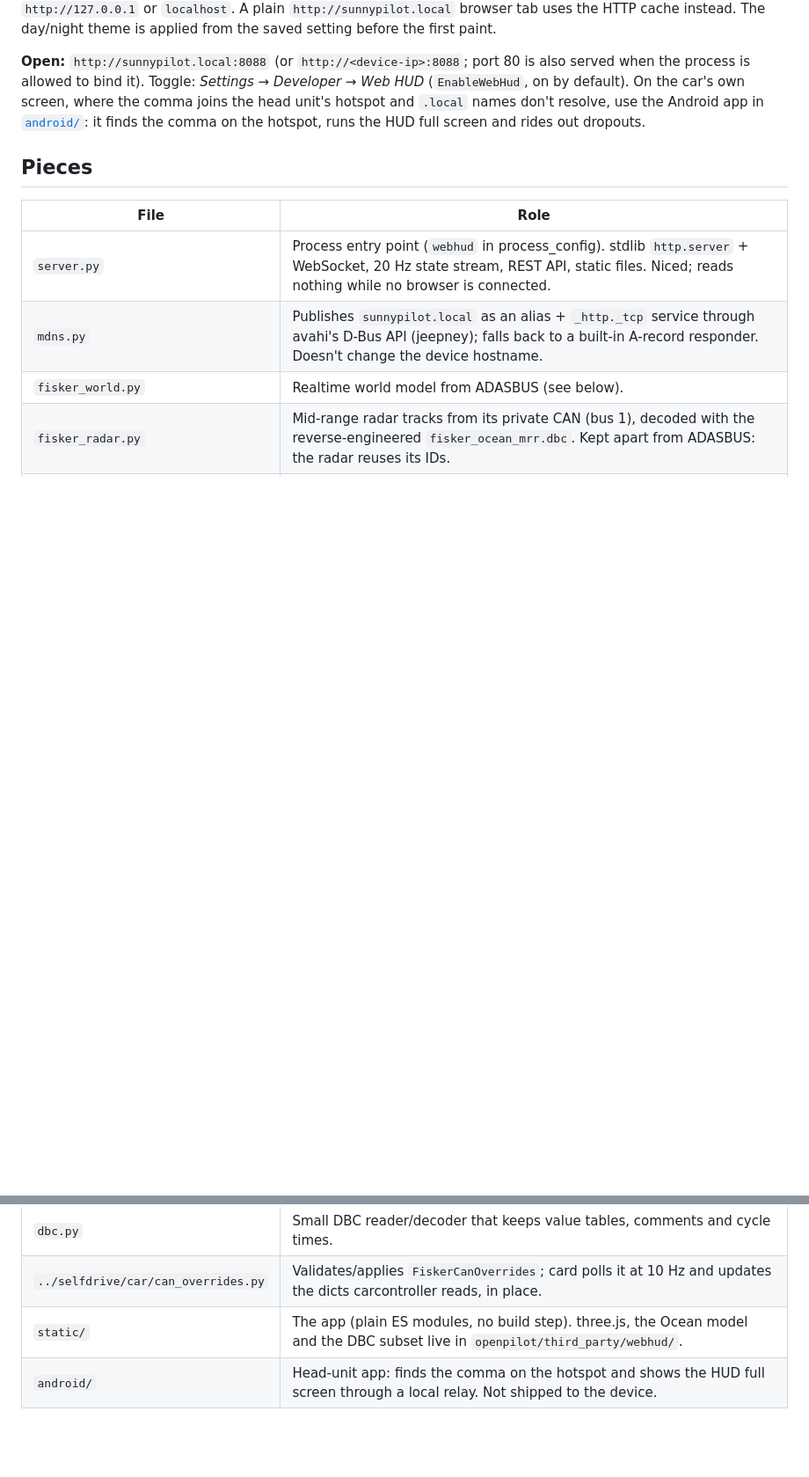
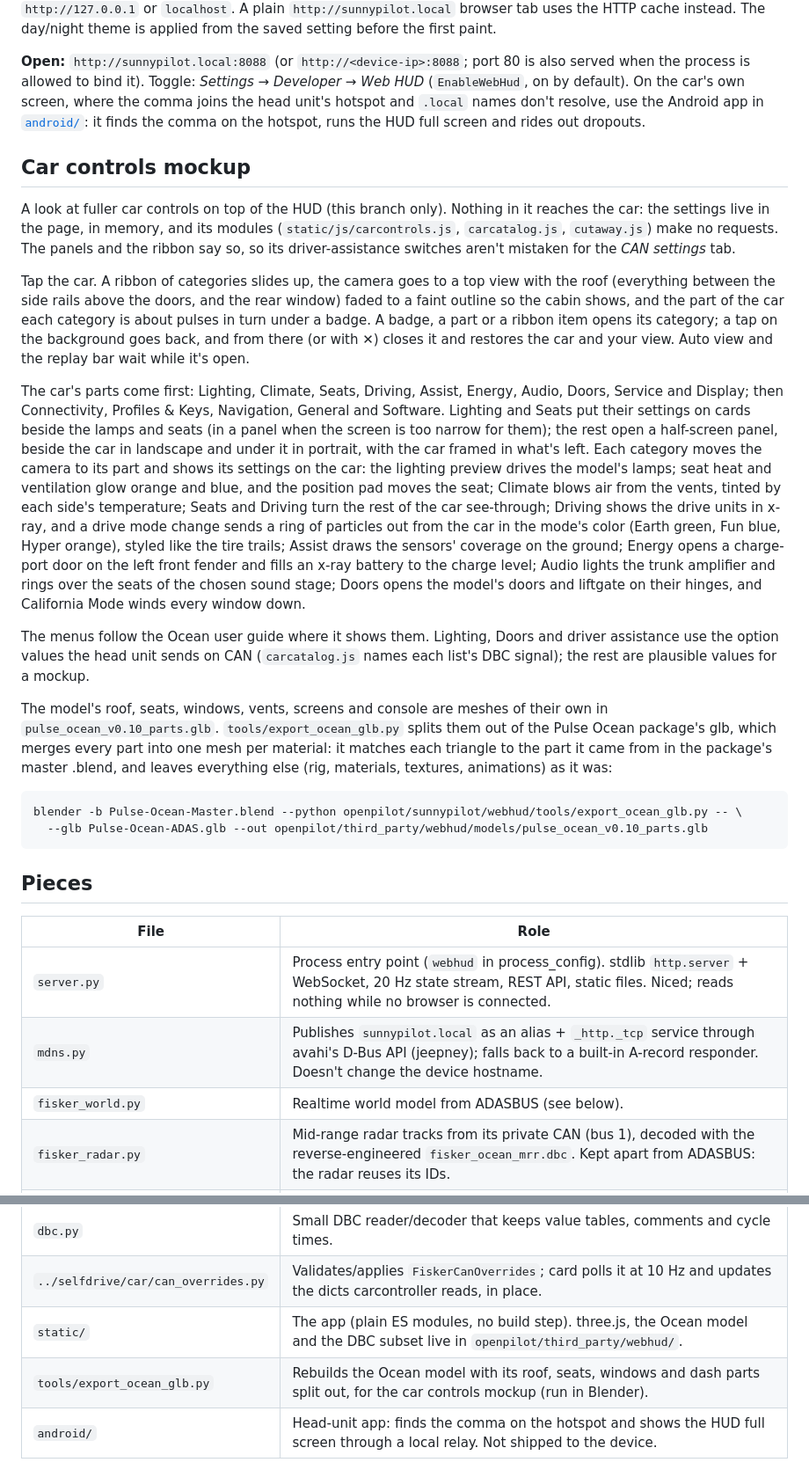
Before and after one commit to benkayuk/oceanfront-view, a Markdown page: README.md, 2 parts joined by grey strips. Shown at 88% size. Drawn GitHub-style; blank space fills up the shorter version.

````diff
--- a/README.md
+++ b/README.md
@@ -163,6 +163,48 @@ default). On the car's own screen, where the comma joins the head unit's hotspot
 don't resolve, use the Android app in [`android/`](android/README.md): it finds the comma on the
 hotspot, runs the HUD full screen and rides out dropouts.
 
+## Car controls mockup
+
+A look at fuller car controls on top of the HUD (this branch only). Nothing in it reaches the car: the
+settings live in the page, in memory, and its modules (`static/js/carcontrols.js`, `carcatalog.js`,
+`cutaway.js`) make no requests. The panels and the ribbon say so, so its driver-assistance switches
+aren't mistaken for the *CAN settings* tab.
+
+Tap the car. A ribbon of categories slides up, the camera goes to a top view with the roof (everything
+between the side rails above the doors, and the rear window) faded to a faint outline so the cabin
+shows, and the part of the car each category is about pulses in turn under a badge. A badge, a part or
+a ribbon item opens its category; a tap on the background goes back, and from there (or with ✕)
+closes it and restores the car and your view. Auto view and the replay bar wait while it's open.
+
+The car's parts come first: Lighting, Climate, Seats, Driving, Assist, Energy, Audio, Doors, Service and
+Display; then Connectivity, Profiles & Keys, Navigation, General and Software. Lighting and Seats put
+their settings on cards beside the lamps and seats (in a panel when the screen is too narrow for them);
+the rest open a half-screen panel, beside the car in landscape and under it in portrait, with the car
+framed in what's left. Each category moves the camera to its part and shows its settings on the car:
+the lighting preview drives the model's lamps; seat heat and ventilation glow orange and blue, and the
+position pad moves the seat; Climate blows air from the vents, tinted by each side's temperature; Seats
+and Driving turn the rest of the car see-through; Driving shows the drive units in x-ray, and a drive
+mode change sends a ring of particles out from the car in the mode's color (Earth green, Fun blue,
+Hyper orange), styled like the tire trails; Assist draws the sensors' coverage on the ground; Energy
+opens a charge-port door on the left front fender and fills an x-ray battery to the charge level;
+Audio lights the trunk amplifier and rings over the seats of the chosen sound stage; Doors opens the
+model's doors and liftgate on their hinges, and California Mode winds every window down.
+
+The menus follow the Ocean user guide where it shows them. Lighting, Doors and driver assistance use the
+option values the head unit sends on CAN (`carcatalog.js` names each list's DBC signal); the rest are
+plausible values for a mockup.
+
+The model's roof, seats, windows, vents, screens and console are meshes of their own in
+`pulse_ocean_v0.10_parts.glb`. `tools/export_ocean_glb.py` splits them out of the Pulse Ocean package's
+glb, which merges every part into one mesh per material: it matches each triangle to the part it came
+from in the package's master .blend, and leaves everything else (rig, materials, textures, animations)
+as it was:
+
+```
+blender -b Pulse-Ocean-Master.blend --python openpilot/sunnypilot/webhud/tools/export_ocean_glb.py -- \
+  --glb Pulse-Ocean-ADAS.glb --out openpilot/third_party/webhud/models/pulse_ocean_v0.10_parts.glb
+```
+
 ## Pieces
 
 | File | Role |
@@ -178,6 +220,7 @@ hotspot, runs the HUD full screen and rides out dropouts.
 | `dbc.py` | Small DBC reader/decoder that keeps value tables, comments and cycle times. |
 | `../selfdrive/car/can_overrides.py` | Validates/applies `FiskerCanOverrides`; card polls it at 10 Hz and updates the dicts carcontroller reads, in place. |
 | `static/` | The app (plain ES modules, no build step). three.js, the Ocean model and the DBC subset live in `openpilot/third_party/webhud/`. |
+| `tools/export_ocean_glb.py` | Rebuilds the Ocean model with its roof, seats, windows and dash parts split out, for the car controls mockup (run in Blender). |
 | `android/` | Head-unit app: finds the comma on the hotspot and shows the HUD full screen through a local relay. Not shipped to the device. |
 
 ## ADASBUS signals used
````
Also changed, not shown: CAR_CONTROLS_PLAN.md (+50 -17 lines).
